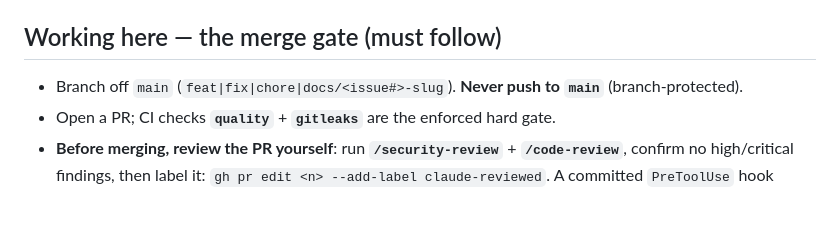
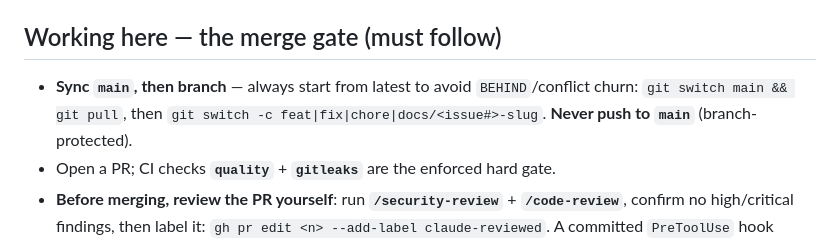
Before and after one commit to milwil-2/climb-graphdb, a Markdown page: CLAUDE.md, the part around the change. GitHub-like rendering; blank space fills up the shorter version.

Commit message:
docs: instruct agents to sync main before branching (avoid BEHIND/conflict churn) (#23)

```diff
--- a/CLAUDE.md
+++ b/CLAUDE.md
@@ -9,7 +9,9 @@ load, imputed training, and competition results for **World-Cup climbing**.
 
 ## Working here — the merge gate (must follow)
 
-- Branch off `main` (`feat|fix|chore|docs/<issue#>-slug`). **Never push to `main`** (branch-protected).
+- **Sync `main`, then branch** — always start from latest to avoid `BEHIND`/conflict churn:
+  `git switch main && git pull`, then `git switch -c feat|fix|chore|docs/<issue#>-slug`.
+  **Never push to `main`** (branch-protected).
 - Open a PR; CI checks **`quality`** + **`gitleaks`** are the enforced hard gate.
 - **Before merging, review the PR yourself**: run **`/security-review`** + **`/code-review`**, confirm no high/critical findings, then label it:
   `gh pr edit <n> --add-label claude-reviewed`.
```
